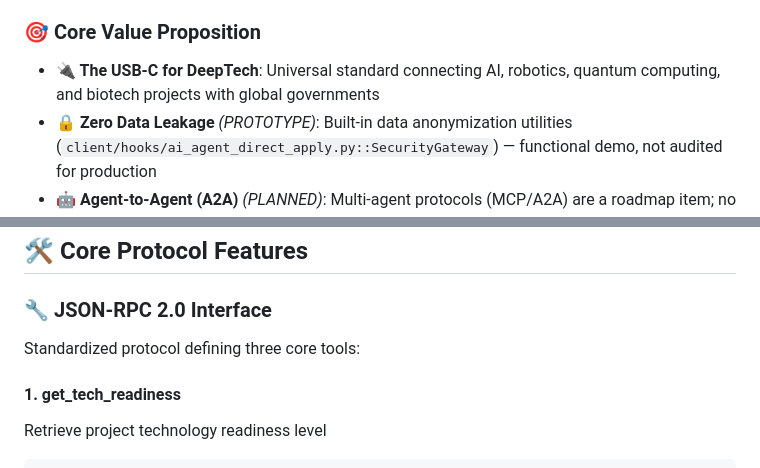
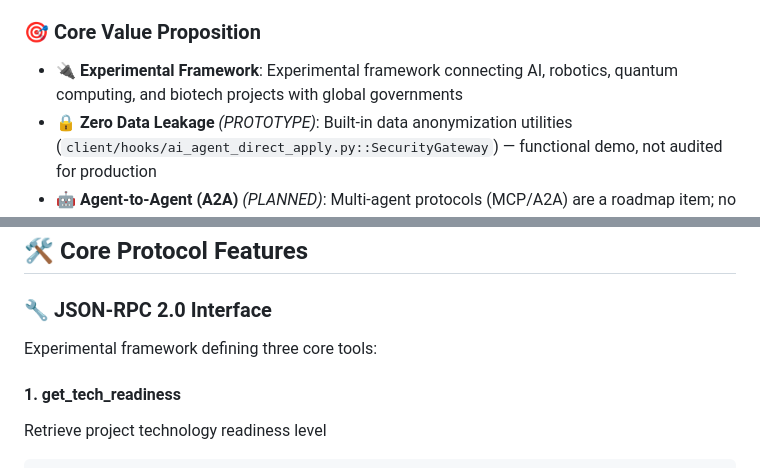
Before and after one commit to gzchenhao/open-invest, a Markdown page: README.md, 2 parts joined by grey strips. Drawn GitHub-style.

```diff
--- a/README.md
+++ b/README.md
@@ -25,7 +25,7 @@ Like USB-C unified device connectivity and TCP/IP unified network communication,
 
 ### 🎯 Core Value Proposition
 
-- **🔌 The USB-C for DeepTech**: Universal standard connecting AI, robotics, quantum computing, and biotech projects with global governments
+- **🔌 Experimental Framework**: Experimental framework connecting AI, robotics, quantum computing, and biotech projects with global governments
 - **🔒 Zero Data Leakage** *(PROTOTYPE)*: Built-in data anonymization utilities (`client/hooks/ai_agent_direct_apply.py::SecurityGateway`) — functional demo, not audited for production
 - **🤖 Agent-to-Agent (A2A)** *(PLANNED)*: Multi-agent protocols (MCP/A2A) are a roadmap item; no MCP/A2A implementation exists in this repository yet
 - **🌐 Borderless Compliance** *(PROTOTYPE)*: Structured policy intelligence — current seed coverage: 12 policy records across 10 regions (China-focused); global expansion is a target, not a verified fact
@@ -89,7 +89,7 @@ python -m pytest tests/integration/test_integration.py -q
 
 ### 🔧 JSON-RPC 2.0 Interface
 
-Standardized protocol defining three core tools:
+Experimental framework defining three core tools:
 
 #### 1. get_tech_readiness
 Retrieve project technology readiness level
```
Also changed, not shown: TASK-P0-2.3_Handover.md (+29 -9 lines), docs/Public_Repository_Final_Safety_Status.md (added, +165 -0 lines).
